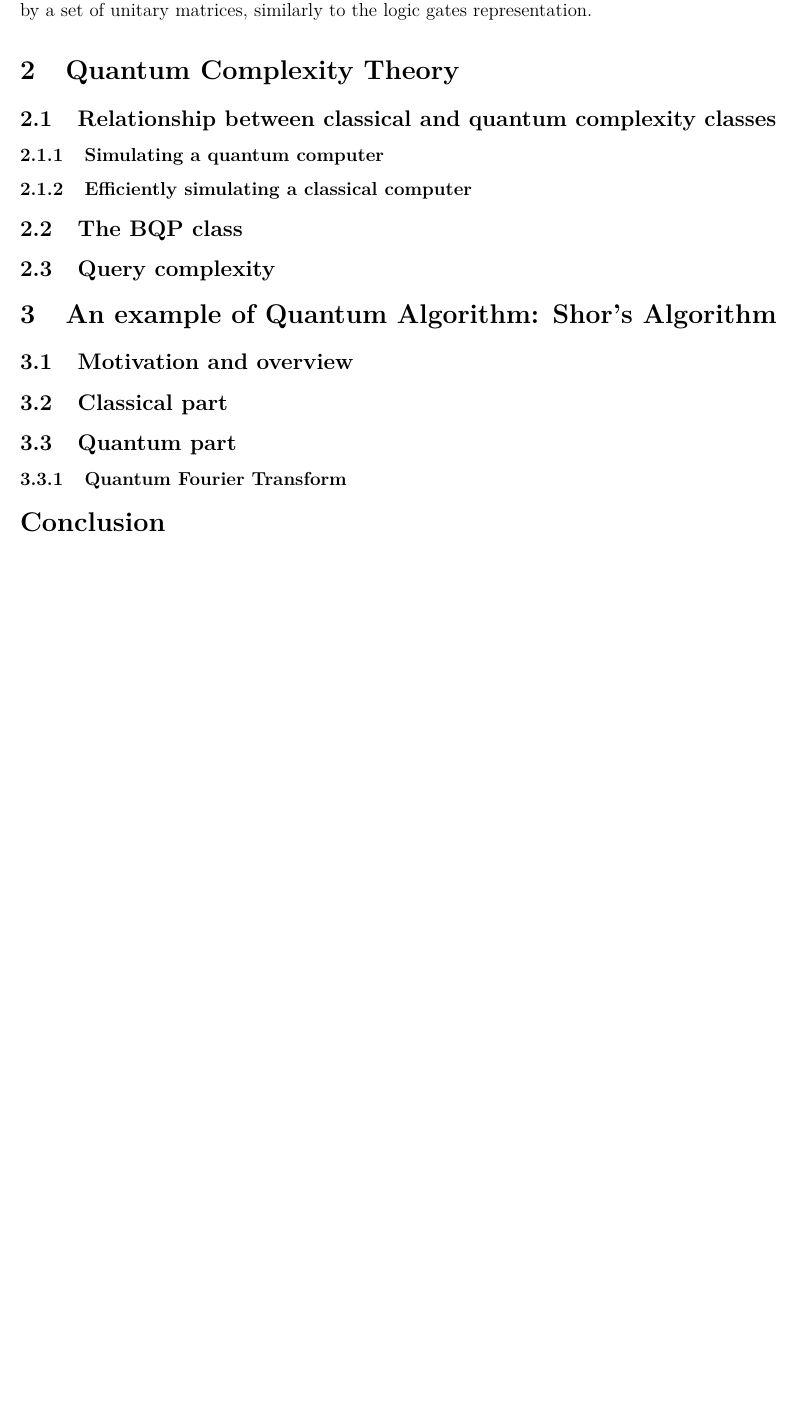
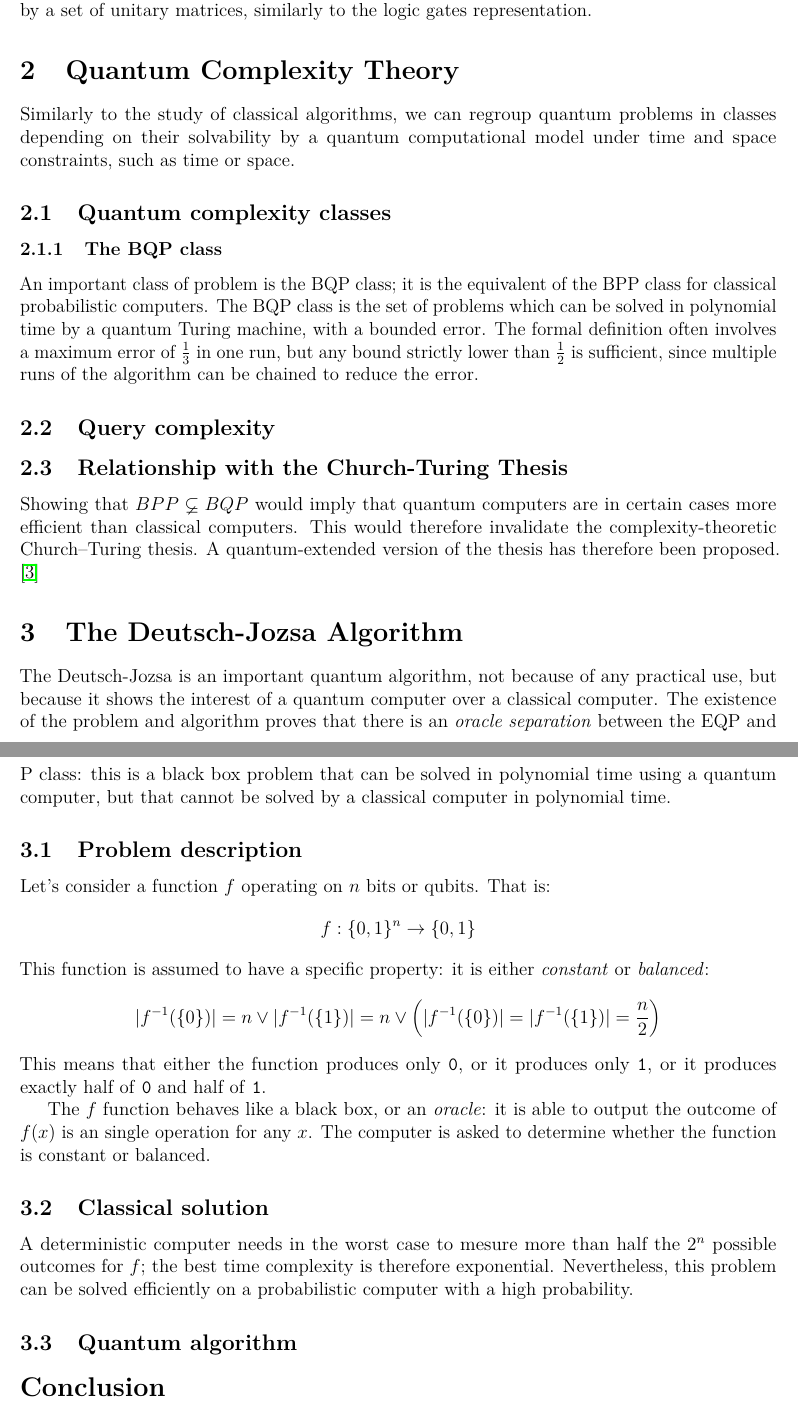
Before and after one commit to Red-Rapious/Quantum-Computation, a LaTeX document (report/report.tex): part of page 2 of 3 before the commit and two parts of pages 2 and 3 of 3 after it, the two joined at a grey line, cut so that both start at the same text, the shorter picture padded with empty space. Compiled offline with pdfLaTeX.

Commit message:
Continued to write the report

```diff
--- a/report/report.tex
+++ b/report/report.tex
@@ -45,18 +45,38 @@ A quantum gate takes into input $n$ qubits, and intuitively modifies the probabi
 Another approach to model a quantum computer is to describe it as a generalized Turing machine. The set of states is replaced by a Hilbert space, and the transition function is replaced by a set of unitary matrices, similarly to the logic gates representation.
 
 \section{Quantum Complexity Theory}
-\subsection{Relationship between classical and quantum complexity classes}
-\subsubsection{Simulating a quantum computer}
-\subsubsection{Efficiently simulating a classical computer}
+Similarly to the study of classical algorithms, we can regroup quantum problems in classes depending on their solvability by a quantum computational model under time and space constraints, such as time or space.
 
-\subsection{The BQP class}
+\subsection{Quantum complexity classes}
+\subsubsection{The BQP class}
+An important class of problem is the BQP class; it is the equivalent of the BPP class for classical probabilistic computers.
+The BQP class is the set of problems which can be solved in polynomial time by a quantum Turing machine, with a bounded error. The formal definition often involves a maximum error of $\frac{1}{3}$ in one run, but any bound strictly lower than $\frac{1}{2}$ is sufficient, since multiple runs of the algorithm can be chained to reduce the error.
+
 \subsection{Query complexity}
 
-\section{An example of Quantum Algorithm: Shor's Algorithm}
-\subsection{Motivation and overview}
-\subsection{Classical part}
-\subsection{Quantum part}
-\subsubsection{Quantum Fourier Transform}
+\subsection{Relationship with the Church-Turing Thesis}
+Showing that $BPP \varsubsetneq BQP$ would imply that quantum computers are in certain cases more efficient than classical computers. This would therefore invalidate the complexity-theoretic Church–Turing thesis. A quantum-extended version of the thesis has therefore been proposed. \cite{quantum-applied}
+
+\section{The Deutsch-Jozsa Algorithm}
+The Deutsch-Jozsa is an important quantum algorithm, not because of any practical use, but because it shows the interest of a quantum computer over a classical computer. The existence of the problem and algorithm proves that there is an \emph{oracle separation} between the EQP and P class: this is a black box problem that can be solved in polynomial time using a quantum computer, but that cannot be solved by a classical computer in polynomial time.
+
+\subsection{Problem description}
+Let's consider a function $f$ operating on $n$ bits or qubits. That is:
+\begin{equation*}
+    f : \{ 0, 1 \}^n \to \{ 0, 1 \}
+\end{equation*}
+This function is assumed to have a specific property: it is either \emph{constant} or \emph{balanced}:
+\begin{equation*}
+    |f^{-1}(\{0\})| = n \lor |f^{-1}(\{1\})| = n \lor \left(|f^{-1}(\{0\})| = |f^{-1}(\{1\})| = \frac{n}{2}\right)
+\end{equation*}
+This means that either the function produces only \texttt{0}, or it produces only \texttt{1}, or it produces exactly half of \texttt{0} and half of \texttt{1}.
+
+The $f$ function behaves like a black box, or an \emph{oracle}: it is able to output the outcome of $f(x)$ is an single operation for any $x$. The computer is asked to determine whether the function is constant or balanced.
+
+\subsection{Classical solution}
+A deterministic computer needs in the worst case to mesure more than half the $2^n$ possible outcomes for $f$; the best time complexity is therefore exponential. Nevertheless, this problem can be solved efficiently on a probabilistic computer with a high probability.
+
+\subsection{Quantum algorithm}
 
 \section*{Conclusion}
 \addcontentsline{toc}{section}{Conclusion}
```
Also changed, not shown: report/report.bib (+18 -4 lines), report/report.pdf, report/report.tex (4 more changed lines).
